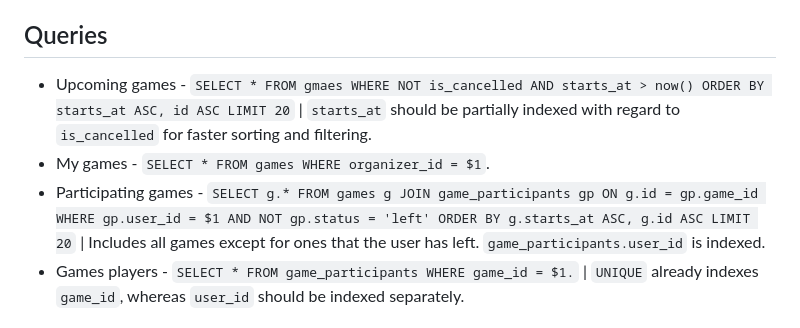
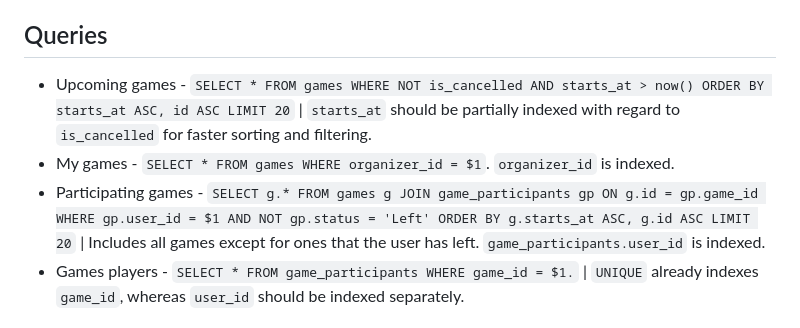
Before and after one commit to AkakiGoginava/React-Native---Next.js-Learning-Project, a Markdown page: docs/data-model.md, the part around one of its changes. Rendered like a GitHub page.

Commit message:
docs: fix typos

```diff
--- a/docs/data-model.md
+++ b/docs/data-model.md
@@ -96,9 +96,9 @@ Unique, primary and foreign key notations are in the diagram.
 
 ## Queries
 
-- Upcoming games - `SELECT * FROM gmaes WHERE NOT is_cancelled AND starts_at > now() ORDER BY starts_at ASC, id ASC LIMIT 20` | `starts_at` should be partially indexed with regard to `is_cancelled` for faster sorting and filtering.
-- My games - `SELECT * FROM games WHERE organizer_id = $1`.
-- Participating games - `SELECT g.* FROM games g JOIN game_participants gp ON g.id = gp.game_id WHERE gp.user_id = $1 AND NOT gp.status = 'left' ORDER BY g.starts_at ASC, g.id ASC LIMIT 20` | Includes all games except for ones that the user has left. `game_participants.user_id` is indexed.
+- Upcoming games - `SELECT * FROM games WHERE NOT is_cancelled AND starts_at > now() ORDER BY starts_at ASC, id ASC LIMIT 20` | `starts_at` should be partially indexed with regard to `is_cancelled` for faster sorting and filtering.
+- My games - `SELECT * FROM games WHERE organizer_id = $1`. `organizer_id` is indexed.
+- Participating games - `SELECT g.* FROM games g JOIN game_participants gp ON g.id = gp.game_id WHERE gp.user_id = $1 AND NOT gp.status = 'Left' ORDER BY g.starts_at ASC, g.id ASC LIMIT 20` | Includes all games except for ones that the user has left. `game_participants.user_id` is indexed.
 - Games players - `SELECT * FROM game_participants WHERE game_id = $1.` | `UNIQUE` already indexes `game_id`, whereas `user_id` should be indexed separately.
 
 ## Open questions
```
Also changed, not shown: other parts of docs/data-model.md (+1 -1 lines).
